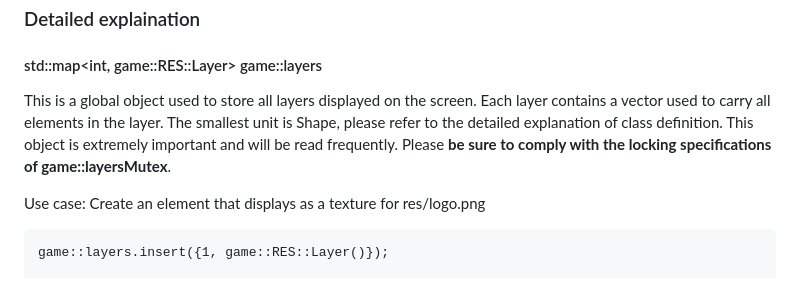
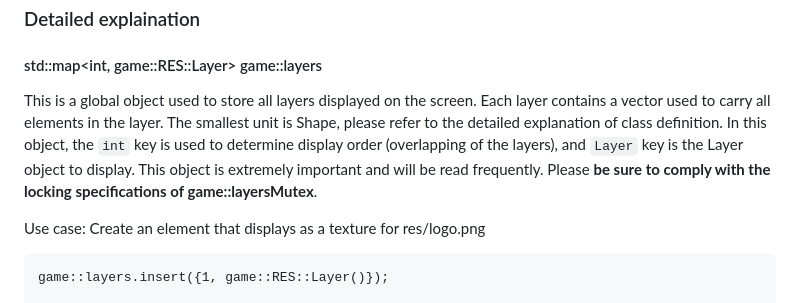
Before and after one commit to yuxiaolejs/ucsb-cs32-galaga, a Markdown page: docs/engine.md, the part around the change. Drawn GitHub-style.

Commit message:
[feat] english engine doc improvements

````diff
--- a/docs/engine.md
+++ b/docs/engine.md
@@ -81,7 +81,7 @@ As a user, you don't need to know how OpenGL runs, you just need to interact wit
 
 ### Detailed explaination
 #### std::map<int, game::RES::Layer> game::layers
-This is a global object used to store all layers displayed on the screen. Each layer contains a vector used to carry all elements in the layer. The smallest unit is Shape, please refer to the detailed explanation of class definition. This object is extremely important and will be read frequently. Please **be sure to comply with the locking specifications of game::layersMutex**.
+This is a global object used to store all layers displayed on the screen. Each layer contains a vector used to carry all elements in the layer. The smallest unit is Shape, please refer to the detailed explanation of class definition. In this object, the `int` key is used to determine display order (overlapping of the layers), and `Layer` key is the Layer object to display. This object is extremely important and will be read frequently. Please **be sure to comply with the locking specifications of game::layersMutex**.
 
 Use case: Create an element that displays as a texture for res/logo.png
 ```
````
